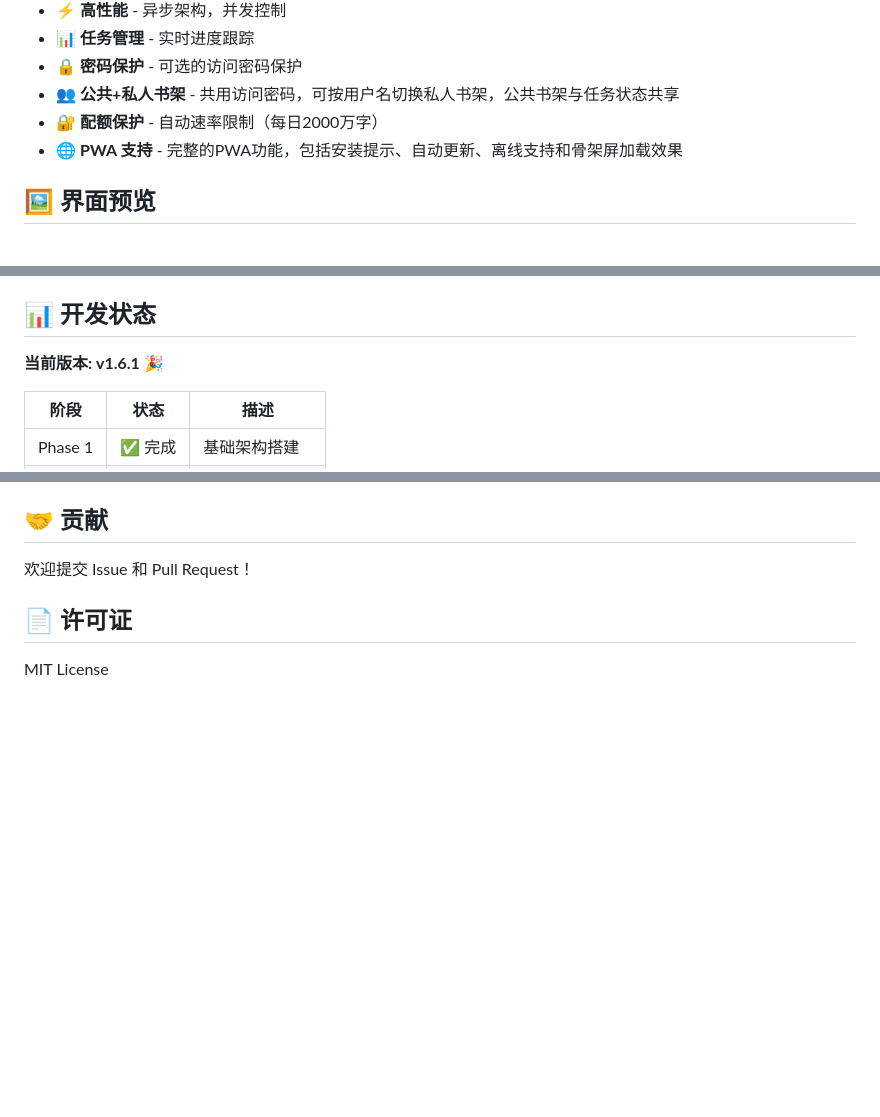
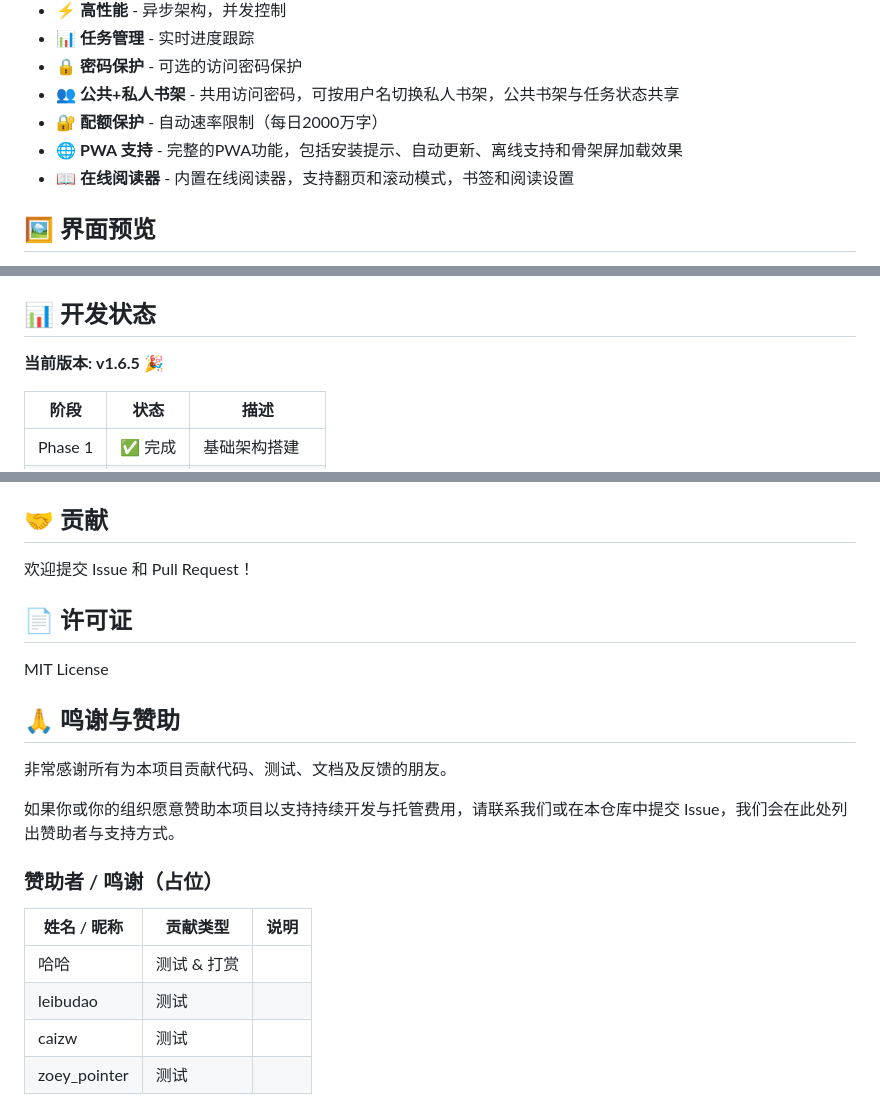
Before and after one commit to qisumi/fanqie-qimao-downloader, a Markdown page: README.md, 3 parts joined by grey strips. GitHub-like rendering; blank space fills up the shorter version.

Commit message:
docs: add sponsors table placeholder in README

```diff
--- a/README.md
+++ b/README.md
@@ -20,6 +20,7 @@
 - 👥 **公共+私人书架** - 共用访问密码，可按用户名切换私人书架，公共书架与任务状态共享
 - 🔐 **配额保护** - 自动速率限制（每日2000万字）
 - 🌐 **PWA 支持** - 完整的PWA功能，包括安装提示、自动更新、离线支持和骨架屏加载效果
+- 📖 **在线阅读器** - 内置在线阅读器，支持翻页和滚动模式，书签和阅读设置
 
 ## 🖼️ 界面预览
 
@@ -289,7 +290,7 @@ SESSION_EXPIRE_HOURS=168    # 登录有效期: 7天
 
 ## 📊 开发状态
 
-**当前版本: v1.6.1** 🎉
+**当前版本: v1.6.5** 🎉
 
 | 阶段 | 状态 | 描述 |
 |------|------|------|
@@ -349,3 +350,19 @@ SESSION_EXPIRE_HOURS=168    # 登录有效期: 7天
 ## 📄 许可证
 
 MIT License
+
+
+## 🙏 鸣谢与赞助
+
+非常感谢所有为本项目贡献代码、测试、文档及反馈的朋友。
+
+如果你或你的组织愿意赞助本项目以支持持续开发与托管费用，请联系我们或在本仓库中提交 Issue，我们会在此处列出赞助者与支持方式。
+
+### 赞助者 / 鸣谢（占位）
+
+| 姓名 / 昵称 | 贡献类型 | 说明 |
+|---|---|---|
+| 哈哈 | 测试 & 打赏 |  |
+| leibudao | 测试 |  |
+| caizw | 测试 |  |
+| zoey_pointer | 测试 |  |
```
